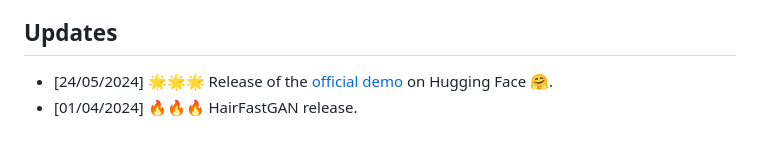
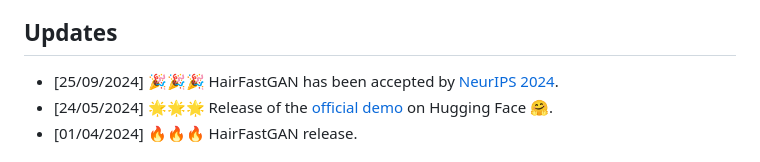
Before and after one commit to AIRI-Institute/HairFastGAN, a Markdown page: README.md, the part around the change. Rendered like a GitHub page.

```diff
--- a/README.md
+++ b/README.md
@@ -17,6 +17,7 @@ The proposed HairFast framework allows to edit a hairstyle on an arbitrary photo
 
 ## Updates
 
+- [25/09/2024] 🎉🎉🎉 HairFastGAN has been accepted by [NeurIPS 2024](https://nips.cc/virtual/2024/poster/93397).
 - [24/05/2024] 🌟🌟🌟 Release of the [official demo](https://huggingface.co/spaces/AIRI-Institute/HairFastGAN) on Hugging Face 🤗.
 - [01/04/2024] 🔥🔥🔥 HairFastGAN release.
 
```
